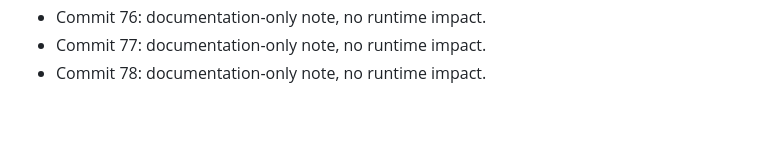
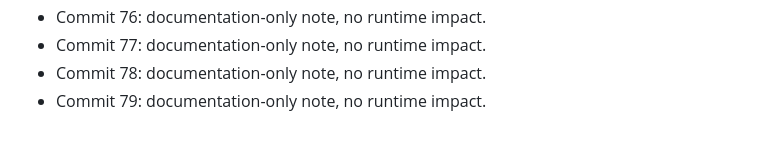
Before and after one commit to artkozk/LeonovCare, a Markdown page: non_functional_commit_notes.md, the part around the change. GitHub-like rendering.

Commit message:
chore: non-functional note 79

```diff
--- a/non_functional_commit_notes.md
+++ b/non_functional_commit_notes.md
@@ -78,3 +78,4 @@
 - Commit 76: documentation-only note, no runtime impact.
 - Commit 77: documentation-only note, no runtime impact.
 - Commit 78: documentation-only note, no runtime impact.
+- Commit 79: documentation-only note, no runtime impact.
```
